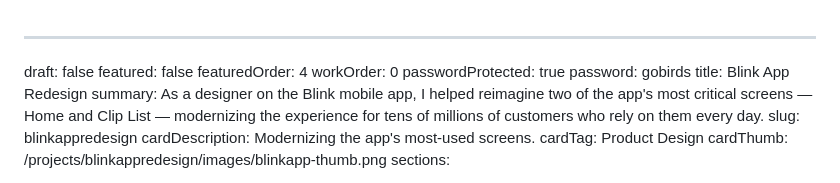
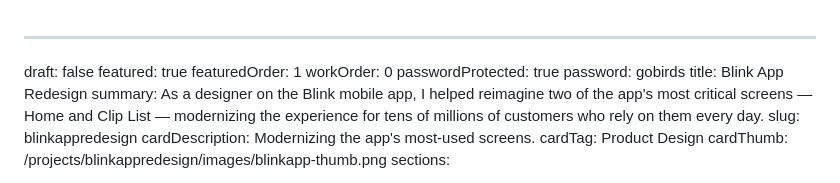
Before and after one commit to pxlws/pxlws.github.io, a Markdown page: src/projects/blinkappredesign.md, the part around the change. GitHub-like rendering.

Commit message:
Update Project “blinkappredesign”

```diff
--- a/src/projects/blinkappredesign.md
+++ b/src/projects/blinkappredesign.md
@@ -1,7 +1,7 @@
 ---
 draft: false
-featured: false
-featuredOrder: 4
+featured: true
+featuredOrder: 1
 workOrder: 0
 passwordProtected: true
 password: gobirds
```
